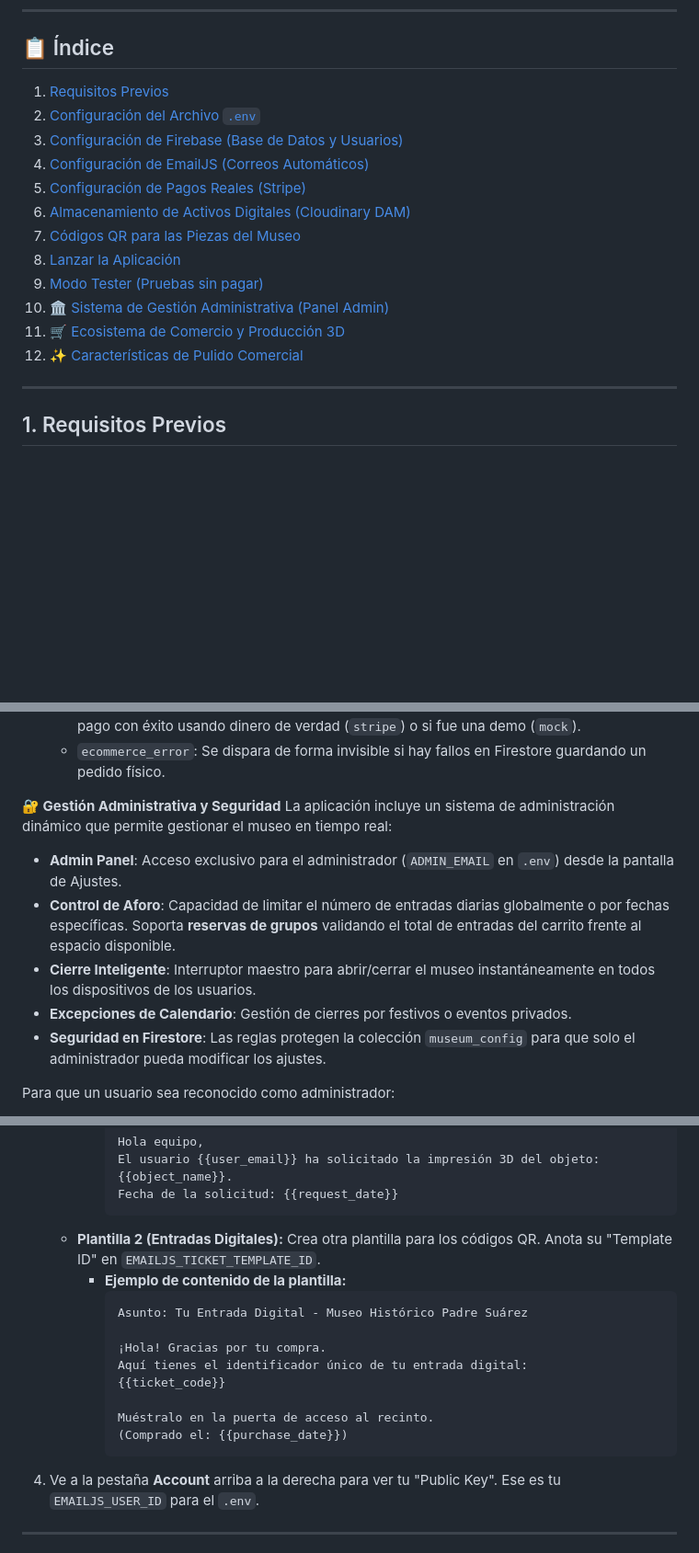
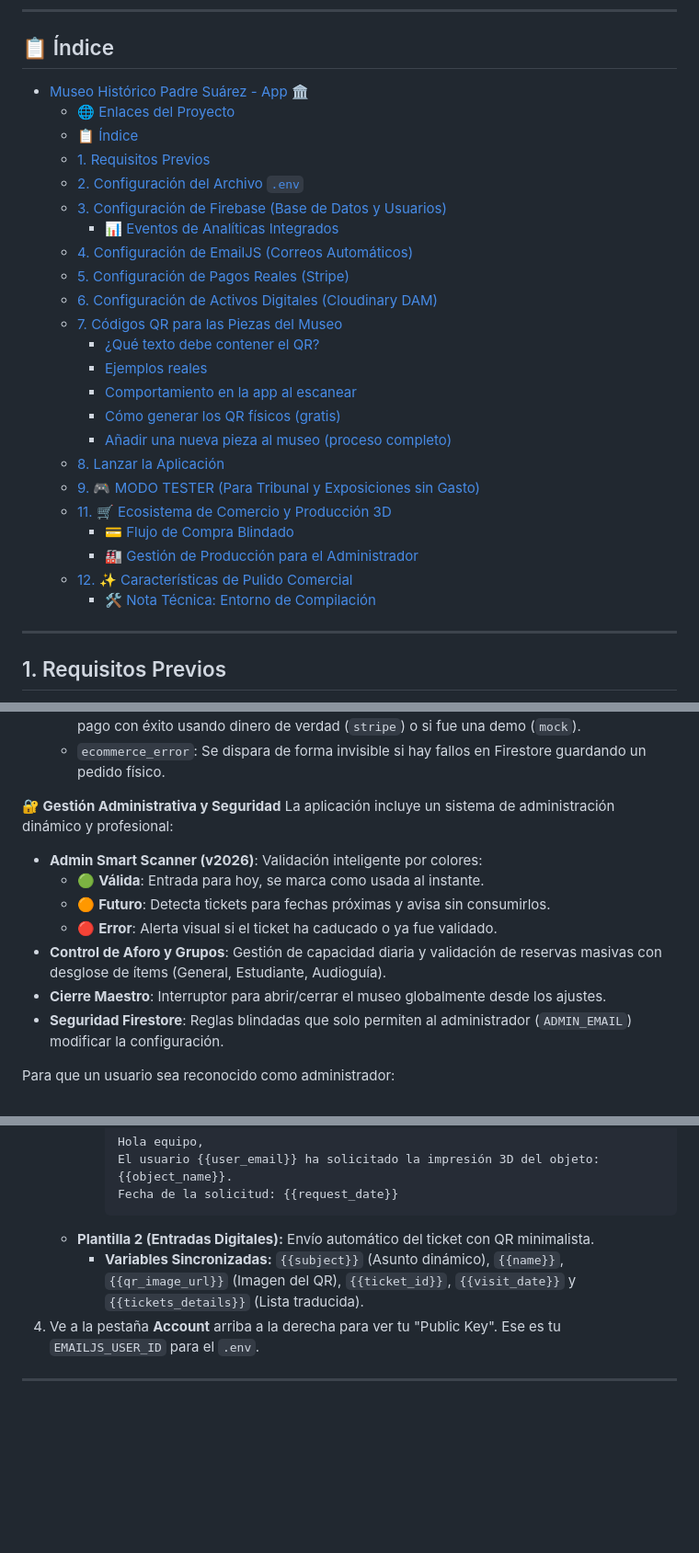
Before and after one commit to TeamProjectsDev/flutter_application_museo, a Markdown page: README.md, 3 parts joined by grey strips. Shown at 92% size. Rendered like a GitHub page; blank space fills up the shorter version.

Commit message:
Final Infrastructure Sync 2026: Unified README.md with Smart Admin Scanner details and localized EmailJS variables. Optimized documentation structure for production readiness.

````diff
--- a/README.md
+++ b/README.md
@@ -18,18 +18,29 @@ Aquí puedes encontrar acceso directo a toda la infraestructura y documentación
 ---
 
 ## 📋 Índice
-1. [Requisitos Previos](#1-requisitos-previos)
-2. [Configuración del Archivo `.env`](#2-configuración-del-archivo-env)
-3. [Configuración de Firebase (Base de Datos y Usuarios)](#3-configuración-de-firebase-base-de-datos-y-usuarios)
-4. [Configuración de EmailJS (Correos Automáticos)](#4-configuración-de-emailjs-correos-automáticos)
-5. [Configuración de Pagos Reales (Stripe)](#5-configuración-de-pagos-reales-stripe)
-6. [Almacenamiento de Activos Digitales (Cloudinary DAM)](#6-almacenamiento-de-activos-digitales-cloudinary-dam)
-7. [Códigos QR para las Piezas del Museo](#7-códigos-qr-para-las-piezas-del-museo)
-8. [Lanzar la Aplicación](#8-lanzar-la-aplicación)
-9. [Modo Tester (Pruebas sin pagar)](#9--modo-tester-para-tribunal-y-exposiciones-sin-gasto)
-10. [🏛️ Sistema de Gestión Administrativa (Panel Admin)](#10-sistema-de-gestión-administrativa-panel-admin)
-11. [🛒 Ecosistema de Comercio y Producción 3D](#11-ecosistema-de-comercio-y-producción-3d)
-12. [✨ Características de Pulido Comercial](#12--características-de-pulido-comercial)
+- [Museo Histórico Padre Suárez - App 🏛️](#museo-histórico-padre-suárez---app-️)
+  - [🌐 Enlaces del Proyecto](#-enlaces-del-proyecto)
+  - [📋 Índice](#-índice)
+  - [1. Requisitos Previos](#1-requisitos-previos)
+  - [2. Configuración del Archivo `.env`](#2-configuración-del-archivo-env)
+  - [3. Configuración de Firebase (Base de Datos y Usuarios)](#3-configuración-de-firebase-base-de-datos-y-usuarios)
+    - [📊 Eventos de Analíticas Integrados](#-eventos-de-analíticas-integrados)
+  - [4. Configuración de EmailJS (Correos Automáticos)](#4-configuración-de-emailjs-correos-automáticos)
+  - [5. Configuración de Pagos Reales (Stripe)](#5-configuración-de-pagos-reales-stripe)
+  - [6. Configuración de Activos Digitales (Cloudinary DAM)](#6-configuración-de-activos-digitales-cloudinary-dam)
+  - [7. Códigos QR para las Piezas del Museo](#7-códigos-qr-para-las-piezas-del-museo)
+    - [¿Qué texto debe contener el QR?](#qué-texto-debe-contener-el-qr)
+    - [Ejemplos reales](#ejemplos-reales)
+    - [Comportamiento en la app al escanear](#comportamiento-en-la-app-al-escanear)
+    - [Cómo generar los QR físicos (gratis)](#cómo-generar-los-qr-físicos-gratis)
+    - [Añadir una nueva pieza al museo (proceso completo)](#añadir-una-nueva-pieza-al-museo-proceso-completo)
+  - [8. Lanzar la Aplicación](#8-lanzar-la-aplicación)
+  - [9. 🎮 MODO TESTER (Para Tribunal y Exposiciones sin Gasto)](#9--modo-tester-para-tribunal-y-exposiciones-sin-gasto)
+  - [11. 🛒 Ecosistema de Comercio y Producción 3D](#11--ecosistema-de-comercio-y-producción-3d)
+    - [💳 Flujo de Compra Blindado](#-flujo-de-compra-blindado)
+    - [🏭 Gestión de Producción para el Administrador](#-gestión-de-producción-para-el-administrador)
+  - [12. ✨ Características de Pulido Comercial](#12--características-de-pulido-comercial)
+    - [🛠️ Nota Técnica: Entorno de Compilación](#️-nota-técnica-entorno-de-compilación)
 
 ---
 
@@ -160,12 +171,14 @@ La app está preconfigurada de fábrica para enviar estadísticas de uso super c
   * `ecommerce_error`: Se dispara de forma invisible si hay fallos en Firestore guardando un pedido físico.
 
 **🔐 Gestión Administrativa y Seguridad**
-La aplicación incluye un sistema de administración dinámico que permite gestionar el museo en tiempo real:
-* **Admin Panel**: Acceso exclusivo para el administrador (`ADMIN_EMAIL` en `.env`) desde la pantalla de Ajustes.
-* **Control de Aforo**: Capacidad de limitar el número de entradas diarias globalmente o por fechas específicas. Soporta **reservas de grupos** validando el total de entradas del carrito frente al espacio disponible.
-* **Cierre Inteligente**: Interruptor maestro para abrir/cerrar el museo instantáneamente en todos los dispositivos de los usuarios.
-* **Excepciones de Calendario**: Gestión de cierres por festivos o eventos privados.
-* **Seguridad en Firestore**: Las reglas protegen la colección `museum_config` para que solo el administrador pueda modificar los ajustes.
+La aplicación incluye un sistema de administración dinámico y profesional:
+* **Admin Smart Scanner (v2026)**: Validación inteligente por colores:
+    *   🟢 **Válida**: Entrada para hoy, se marca como usada al instante.
+    *   🟠 **Futuro**: Detecta tickets para fechas próximas y avisa sin consumirlos.
+    *   🔴 **Error**: Alerta visual si el ticket ha caducado o ya fue validado.
+* **Control de Aforo y Grupos**: Gestión de capacidad diaria y validación de reservas masivas con desglose de ítems (General, Estudiante, Audioguía).
+* **Cierre Maestro**: Interruptor para abrir/cerrar el museo globalmente desde los ajustes.
+* **Seguridad Firestore**: Reglas blindadas que solo permiten al administrador (`ADMIN_EMAIL`) modificar la configuración.
 
 Para que un usuario sea reconocido como administrador:
 1. El correo electrónico debe estar incluido en la variable `ADMIN_EMAIL` del archivo `.env`.
@@ -189,18 +202,8 @@ La app envía correos reales (tickets digitales, avisos de impresión 3D) a los
        El usuario {{user_email}} ha solicitado la impresión 3D del objeto: {{object_name}}.
        Fecha de la solicitud: {{request_date}}
        ```
-   * **Plantilla 2 (Entradas Digitales):** Crea otra plantilla para los códigos QR. Anota su "Template ID" en `EMAILJS_TICKET_TEMPLATE_ID`.
-     * **Ejemplo de contenido de la plantilla:**
-       ```html
-       Asunto: Tu Entrada Digital - Museo Histórico Padre Suárez
-
-       ¡Hola! Gracias por tu compra.
-       Aquí tienes el identificador único de tu entrada digital:
-       {{ticket_code}}
-
-       Muéstralo en la puerta de acceso al recinto.
-       (Comprado el: {{purchase_date}})
-       ```
+   * **Plantilla 2 (Entradas Digitales):** Envío automático del ticket con QR minimalista.
+     * **Variables Sincronizadas:** `{{subject}}` (Asunto dinámico), `{{name}}`, `{{qr_image_url}}` (Imagen del QR), `{{ticket_id}}`, `{{visit_date}}` y `{{tickets_details}}` (Lista traducida).
 4. Ve a la pestaña **Account** arriba a la derecha para ver tu "Public Key". Ese es tu `EMAILJS_USER_ID` para el `.env`.
 
 ---
````
Also changed, not shown: other parts of README.md (+22 -22 lines).
